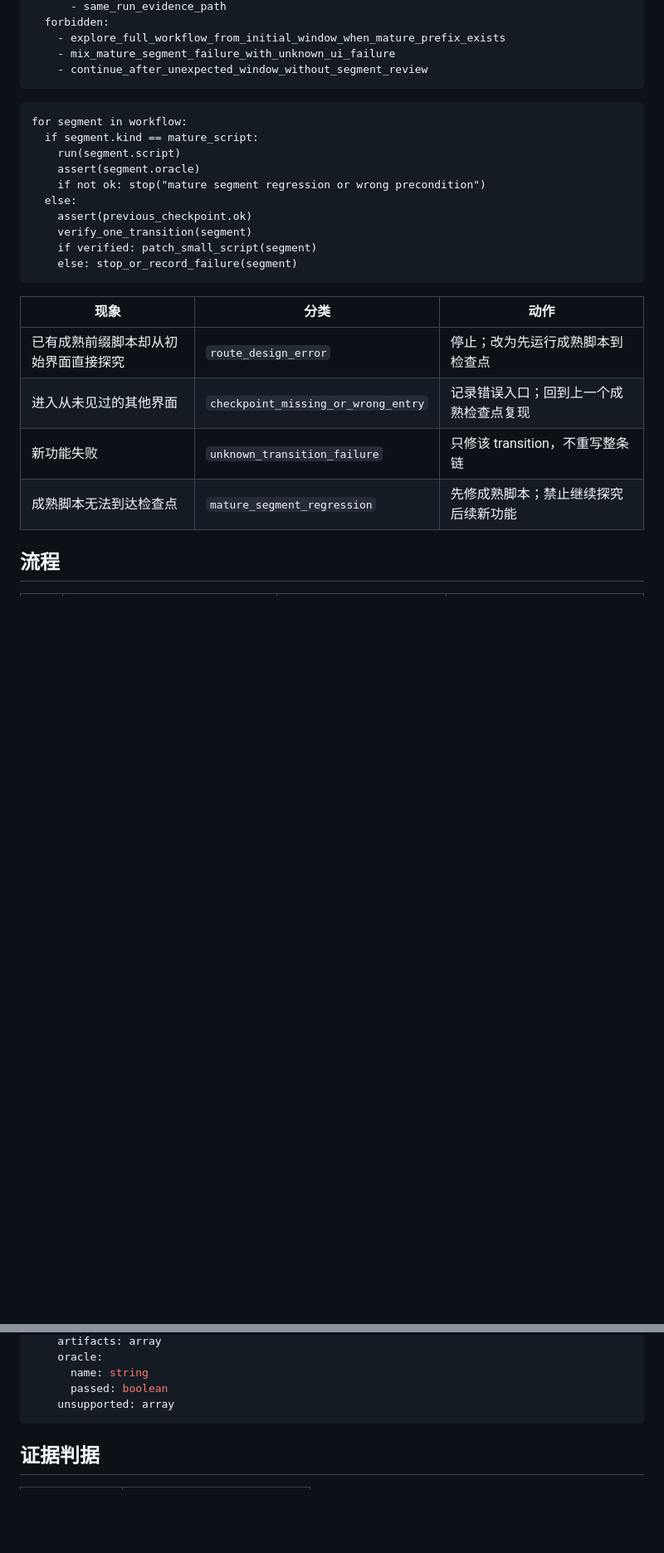
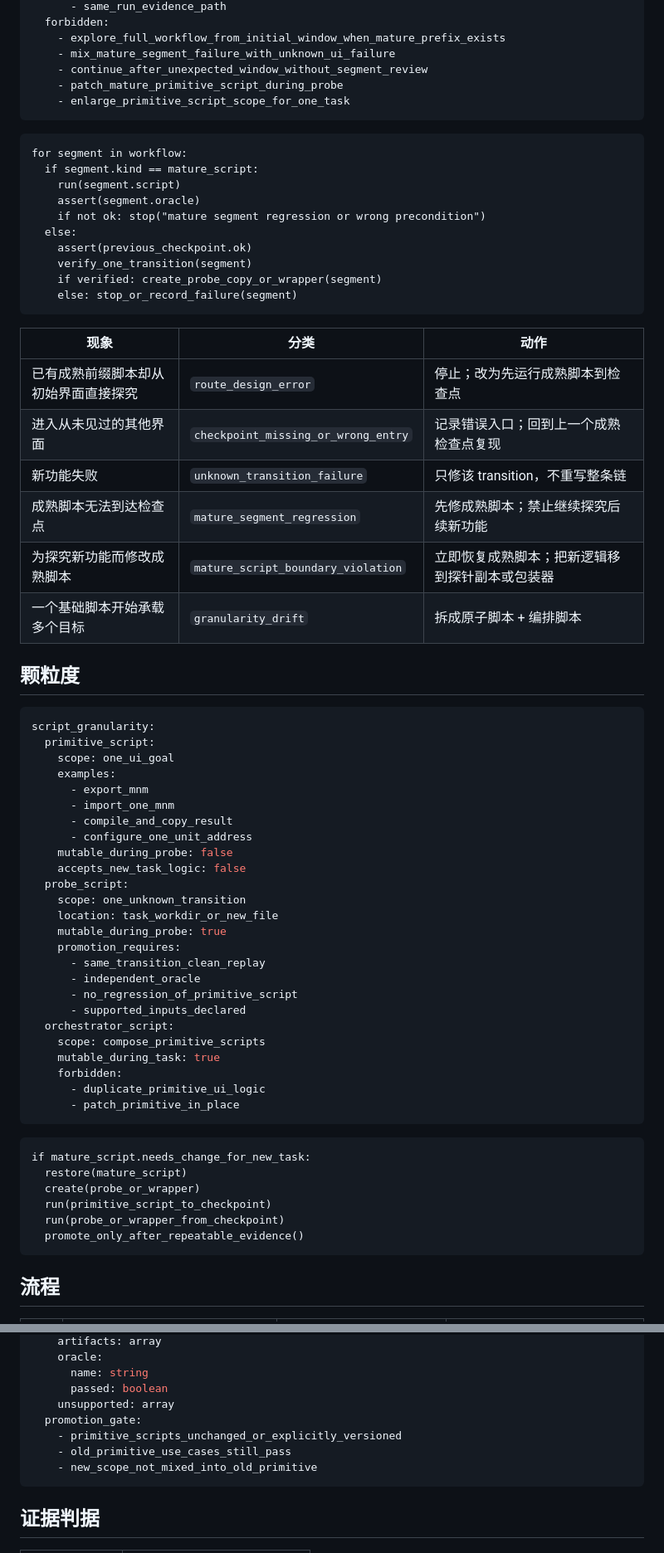
Before and after one commit to xxrust/KeyenceAgent, a Markdown page: ui-automation-breakthrough/SKILL.md, 2 parts joined by grey strips. Shown at 83% size. Drawn GitHub-style; blank space fills up the shorter version.

Commit message:
Protect mature UI primitive scripts

````diff
--- a/ui-automation-breakthrough/SKILL.md
+++ b/ui-automation-breakthrough/SKILL.md
@@ -114,6 +119,8 @@ compound_workflow:
     - explore_full_workflow_from_initial_window_when_mature_prefix_exists
     - mix_mature_segment_failure_with_unknown_ui_failure
     - continue_after_unexpected_window_without_segment_review
+    - patch_mature_primitive_script_during_probe
+    - enlarge_primitive_script_scope_for_one_task
 ```
 
 ```pseudo
@@ -125,7 +132,7 @@ for segment in workflow:
   else:
     assert(previous_checkpoint.ok)
     verify_one_transition(segment)
-    if verified: patch_small_script(segment)
+    if verified: create_probe_copy_or_wrapper(segment)
     else: stop_or_record_failure(segment)
 ```
 
@@ -135,6 +142,47 @@ for segment in workflow:
 | 进入从未见过的其他界面 | `checkpoint_missing_or_wrong_entry` | 记录错误入口；回到上一个成熟检查点复现 |
 | 新功能失败 | `unknown_transition_failure` | 只修该 transition，不重写整条链 |
 | 成熟脚本无法到达检查点 | `mature_segment_regression` | 先修成熟脚本；禁止继续探究后续新功能 |
+| 为探究新功能而修改成熟脚本 | `mature_script_boundary_violation` | 立即恢复成熟脚本；把新逻辑移到探针副本或包装器 |
+| 一个基础脚本开始承载多个目标 | `granularity_drift` | 拆成原子脚本 + 编排脚本 |
+
+## 颗粒度
+
+```yaml
+script_granularity:
+  primitive_script:
+    scope: one_ui_goal
+    examples:
+      - export_mnm
+      - import_one_mnm
+      - compile_and_copy_result
+      - configure_one_unit_address
+    mutable_during_probe: false
+    accepts_new_task_logic: false
+  probe_script:
+    scope: one_unknown_transition
+    location: task_workdir_or_new_file
+    mutable_during_probe: true
+    promotion_requires:
+      - same_transition_clean_replay
+      - independent_oracle
+      - no_regression_of_primitive_script
+      - supported_inputs_declared
+  orchestrator_script:
+    scope: compose_primitive_scripts
+    mutable_during_task: true
+    forbidden:
+      - duplicate_primitive_ui_logic
+      - patch_primitive_in_place
+```
+
+```pseudo
+if mature_script.needs_change_for_new_task:
+  restore(mature_script)
+  create(probe_or_wrapper)
+  run(primitive_script_to_checkpoint)
+  run(probe_or_wrapper_from_checkpoint)
+  promote_only_after_repeatable_evidence()
+```
 
 ## 流程
 
@@ -246,6 +297,10 @@ stable_script:
       name: string
       passed: boolean
     unsupported: array
+  promotion_gate:
+    - primitive_scripts_unchanged_or_explicitly_versioned
+    - old_primitive_use_cases_still_pass
+    - new_scope_not_mixed_into_old_primitive
 ```
 
 ## 证据判据
````
Also changed, not shown: other parts of ui-automation-breakthrough/SKILL.md (+12 -2 lines), kv-studio-operator/SKILL.md (+23 -0 lines).
